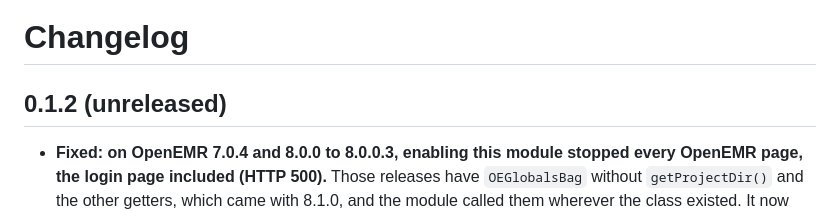
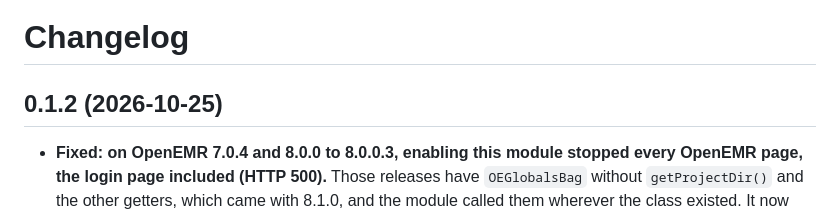
Before and after one commit to anun333/oe-module-title-x-report, a Markdown page: CHANGELOG.md, the part around the change. GitHub-like rendering.

```diff
--- a/CHANGELOG.md
+++ b/CHANGELOG.md
@@ -1,6 +1,6 @@
 # Changelog
 
-## 0.1.2 (unreleased)
+## 0.1.2 (2026-10-25)
 
 - **Fixed: on OpenEMR 7.0.4 and 8.0.0 to 8.0.0.3, enabling this module stopped every OpenEMR page, the login page included (HTTP 500).** Those releases have `OEGlobalsBag` without `getProjectDir()` and the other getters, which came with 8.1.0, and the module called them wherever the class existed. It now reads the values OpenEMR stores there, and openhealthcare-common 1.3.3 does the same for the web root, the kernel and the session (8.0.x's session factory has only `getWrapper()`). Checked on fresh installs of the official 7.0.2, 7.0.4 and 8.0.0 images with every module enabled, and on 8.4.1 and master.
 - **Fixed: a visit record saved on OpenEMR 8.4.1 or older was left out of the file.** Before 8.5.0 (#14654), OpenEMR stored a wrong visit number with each saved questionnaire (the leading digits of the visit's ID, or 0), and it doesn't repair rows saved before an upgrade. The report now takes the visit from the questionnaire form's own record, then from the stored number when it is one of the patient's visits, then from the patient's visit on the day the record was saved, a Title X visit category's first and then one at a Title X facility, so a same-day dental or primary care visit doesn't take the Title X visit's record.
```
Also changed, not shown: FOOTPRINT.md (+1 -1 lines).
